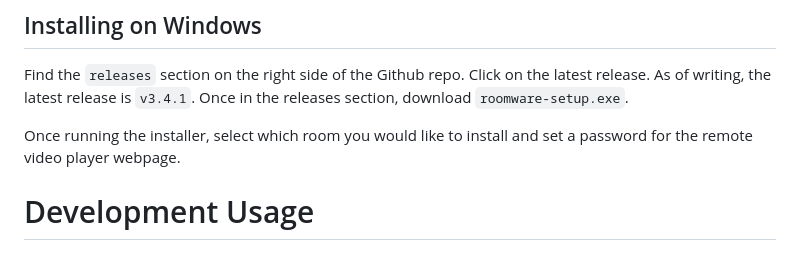
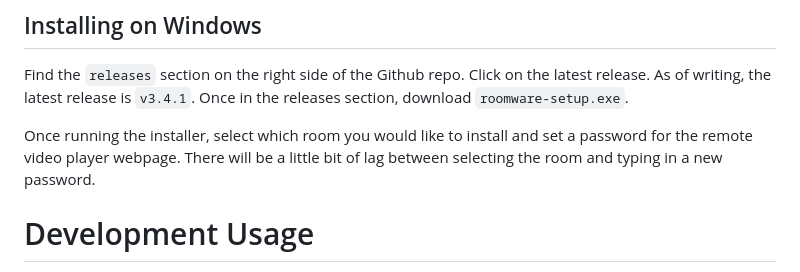
Before and after one commit to RowanTL/roomware, a Markdown page: README.md, the part around the change. GitHub-like rendering.

Commit message:
docs(README): Mention installer lag

```diff
--- a/README.md
+++ b/README.md
@@ -34,7 +34,8 @@ As of writing, the latest release is `v3.4.1`. Once in the releases section, dow
 `roomware-setup.exe`.
 
 Once running the installer, select which room you would like to install and set a password
-for the remote video player webpage.
+for the remote video player webpage. There will be a little bit of lag between selecting
+the room and typing in a new password.
 
 # Development Usage
 
```
